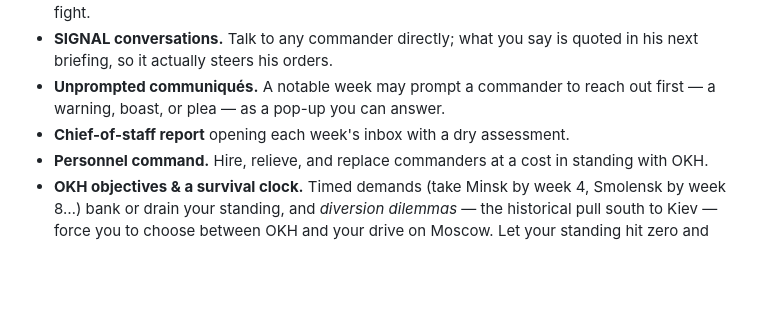
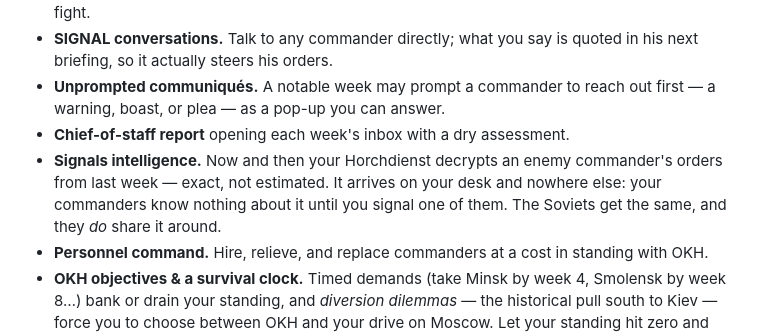
Before and after one commit to cubes321/directive, a Markdown page: README.md, the part around the change. Drawn GitHub-style; blank space fills up the shorter version.

```diff
--- a/README.md
+++ b/README.md
@@ -26,6 +26,10 @@ never moved a battalion. He wrote directives and read dispatches. So do you.
 - **Unprompted communiqués.** A notable week may prompt a commander to reach out
   first — a warning, boast, or plea — as a pop-up you can answer.
 - **Chief-of-staff report** opening each week's inbox with a dry assessment.
+- **Signals intelligence.** Now and then your Horchdienst decrypts an enemy
+  commander's orders from last week — exact, not estimated. It arrives on your
+  desk and nowhere else: your commanders know nothing about it until you signal
+  one of them. The Soviets get the same, and they *do* share it around.
 - **Personnel command.** Hire, relieve, and replace commanders at a cost in
   standing with OKH.
 - **OKH objectives & a survival clock.** Timed demands (take Minsk by week 4,
```
Also changed, not shown: 1 other file.
